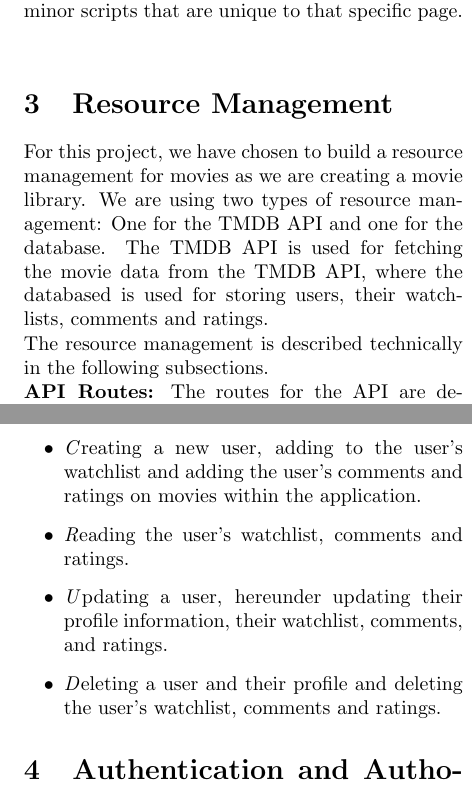
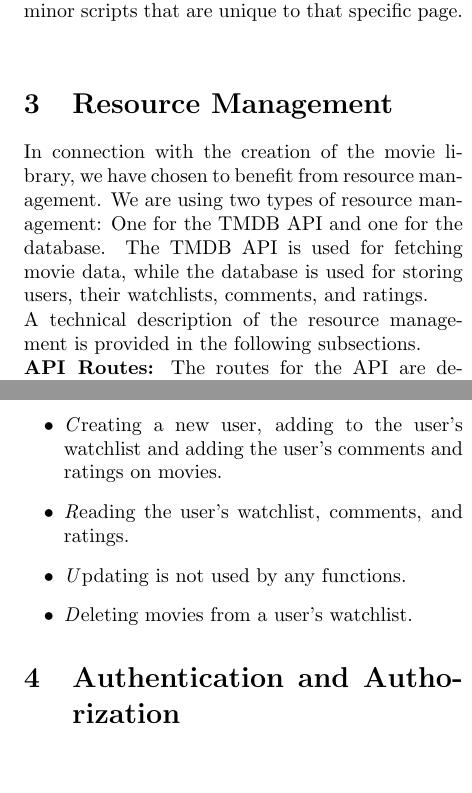
Before and after one commit to Kururururururururu/MovielibLaravel, a LaTeX document (src/Rapport/main.tex, which reads src/Rapport/sections/recourse.tex): two parts of the columns of pages 2 and 3 of 4, joined at a grey line, cut so that both start at the same text. Compiled offline with pdfLaTeX.

Commit message:
Changes made to section 3 and 5

```diff
--- a/src/Rapport/sections/recourse.tex
+++ b/src/Rapport/sections/recourse.tex
@@ -1,17 +1,12 @@
 \section{Resource Management}
 
-% [kommentar 1] skal dette slettes?
-%The second task of this project is to build a resource management.
-%A resource is a model of an object in your system, and it could be anything: movies, music albums, pets, etc.
-%This section should clearly describe the management of the chosen resource: the CRUD (Create-Read-Update-Delete) operations associated with that resource:
 
-% [kommentar 2] Omformuler næste linje ("to build a resource management" det kan man ikke sige)
-For this project, we have chosen to build a resource management for movies as we are creating a movie library.
+In connection with the creation of the movie library, we have chosen to benefit from resource management.
 We are using two types of resource management: One for the TMDB API and one for the database.
-% [kommentar 3] Omformuler næste linje (is the API fetching data from it self?)
-The TMDB API is used for fetching the movie data from the TMDB API, where the databased is used for storing users, their watchlists, comments and ratings.
+The TMDB API is used for fetching movie data, while the database is used for storing users, their watchlists, comments, and ratings.
 
-The resource management is described technically in the following subsections. \newline
+A technical description of the resource management is provided in the following subsections.
+\newline
 \textbf{API Routes:}
 The routes for the API are defined in the \texttt{routes/api.php} file and define how the system interacts with the API to fetch the movie data. The TMDB API routes are used for fetching the movie data, such as the movie title, description, poster, cast, and so on, to display on various occasions within the website. Where our own internal API is used for various movie specific CRUD operations within the application.
 The internal and external API use HTTP GET, POST and DELETE requests to fetch a more specific response, and is capable of fetching: \newline\newline
@@ -67,17 +51,8 @@ The database tables are defined in the \texttt{database/migrations} folder and d
 The CRUD operations are defined in the \texttt{app/Http/Controllers} folder and define how the system interacts with the database.
 \textbf{The CRUD operations are used for:}
 \begin{itemize}
-    \item \textit{C}reating a new user, adding to the user's watchlist and adding the user's comments and ratings on movies within the application.
-    \item \textit{R}eading the user's watchlist, comments and ratings.
-    \item \textit{U}pdating a user, hereunder updating their profile information, their watchlist, comments, and ratings.
-% [kommentar 4] Omformuler "Deleting" (kan vi ikke kun slette film fra en watchliste?)
-    \item \textit{D}eleting a user and their profile and deleting the user's watchlist, comments and ratings.
+    \item \textit{C}reating a new user, adding to the user's watchlist and adding the user's comments and ratings on movies.
+    \item \textit{R}eading the user's watchlist, comments, and ratings.
+    \item \textit{U}pdating is not used by any functions.
+    \item \textit{D}eleting movies from a user's watchlist.
 \end{itemize}
-%\begin{itemize}
-%    \item Technically describe the resource (ie, the model)
-%    \item Technically describe how the CRUD operations are implemented
-%\end{itemize}
-
-%\myparagraph{Resources} Lectures 4 to 6.
-
-%\myparagraph{Length} 2 columns.
```
Also changed, not shown: src/Rapport/sections/conclusion.tex (+2 -3 lines), src/Rapport/main.pdf, src/Rapport/sections/recourse.tex (13 more changed lines).
